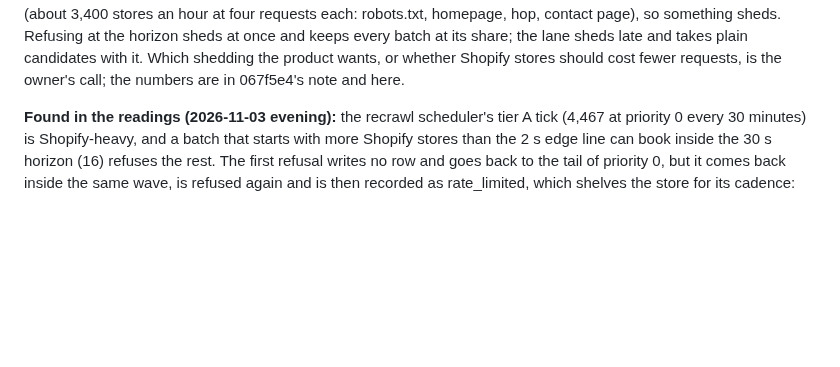
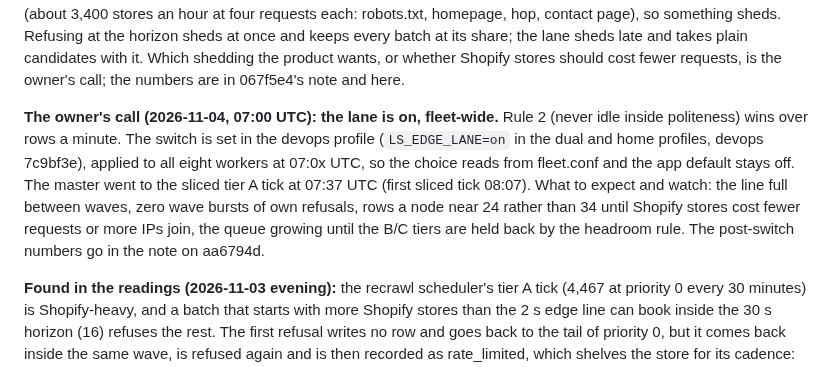
Before and after one commit to giushansen/list_signal, a Markdown page: docs/engineering-log.md, the part around the change. Rendered like a GitHub page; blank space fills up the shorter version.

Commit message:
Docs: the shared-edge lane is on fleet-wide by the owner's decision
aa6794d shipped the lane off by default after four hours measured its
cost (sg2 34 rows a minute to 24, fleet 2xx 180 to 56-130 a minute,
queue 40K to 74K) against what it fixed (bare 301 Shopify rows 17-25% to
0%, wave bursts of 350 to 835 own refusals to 0 to 4). The owner read
the numbers and chose the lane: rule 2, never idle inside politeness,
over rows a minute. The switch is set in the devops fleet profile
(LS_EDGE_LANE=on, devops 7c9bf3e) on all eight workers at 07:0x UTC
2026-11-04, and the master runs the sliced tier A tick since 07:37 UTC.
No code change here; the app default stays off so a node without a
profile is the conservative one. Measurements after the switch go in
the note on aa6794d.

Co-Authored-By: Claude Fable 5.1 <noreply@anthropic.com>
Claude-Session: https://claude.ai/code/session_01QbDsqudzAhgn2wCB1jNcyK

```diff
--- a/docs/engineering-log.md
+++ b/docs/engineering-log.md
@@ -230,6 +230,18 @@ at the horizon sheds at once and keeps every batch at its share; the
 lane sheds late and takes plain candidates with it. Which shedding the
 product wants, or whether Shopify stores should cost fewer requests,
 is the owner's call; the numbers are in 067f5e4's note and here.
+
+**The owner's call (2026-11-04, 07:00 UTC): the lane is on, fleet-wide.**
+Rule 2 (never idle inside politeness) wins over rows a minute. The switch
+is set in the devops profile (`LS_EDGE_LANE=on` in the dual and home
+profiles, devops 7c9bf3e), applied to all eight workers at 07:0x UTC, so
+the choice reads from fleet.conf and the app default stays off. The
+master went to the sliced tier A tick at 07:37 UTC (first sliced tick
+08:07). What to expect and watch: the line full between waves, zero
+wave bursts of own refusals, rows a node near 24 rather than 34 until
+Shopify stores cost fewer requests or more IPs join, the queue growing
+until the B/C tiers are held back by the headroom rule. The post-switch
+numbers go in the note on aa6794d.
 
 **Found in the readings (2026-11-03 evening):** the recrawl scheduler's tier A
 tick (4,467 at priority 0 every 30 minutes) is Shopify-heavy, and a
```
Also changed, not shown: docs/crawl-capacity.md (+8 -0 lines).
